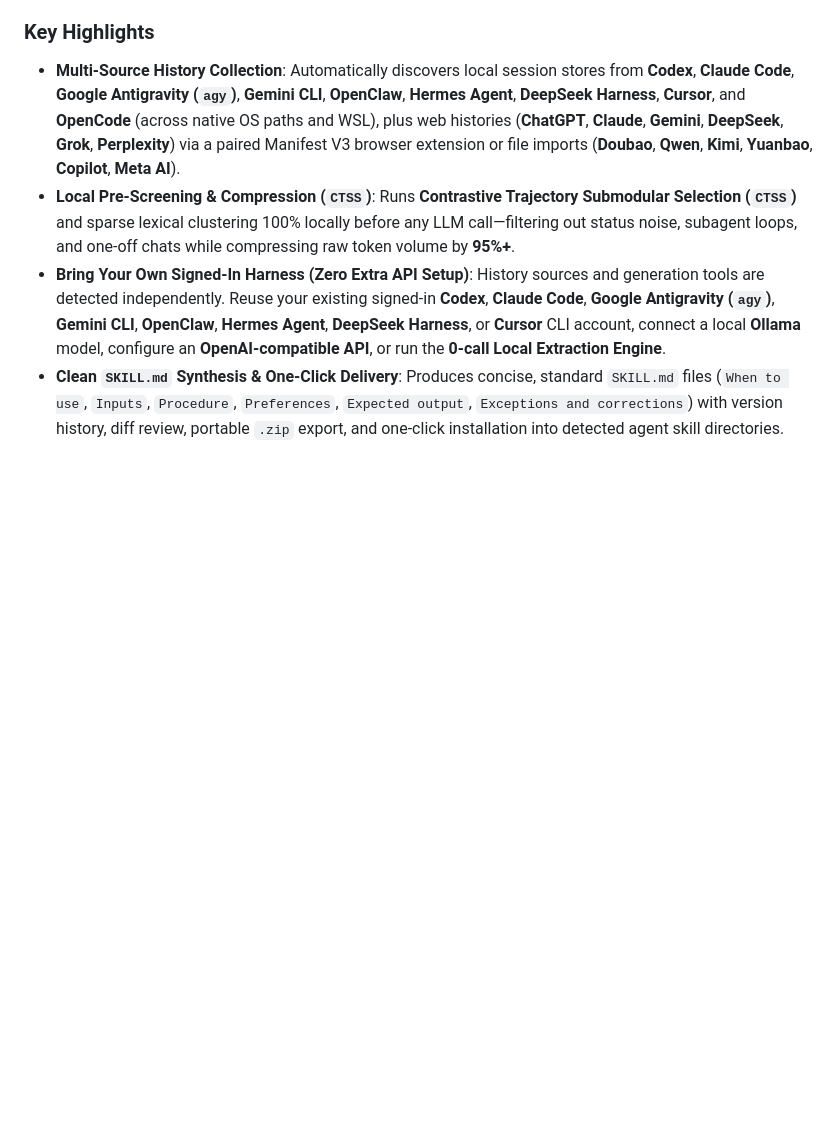
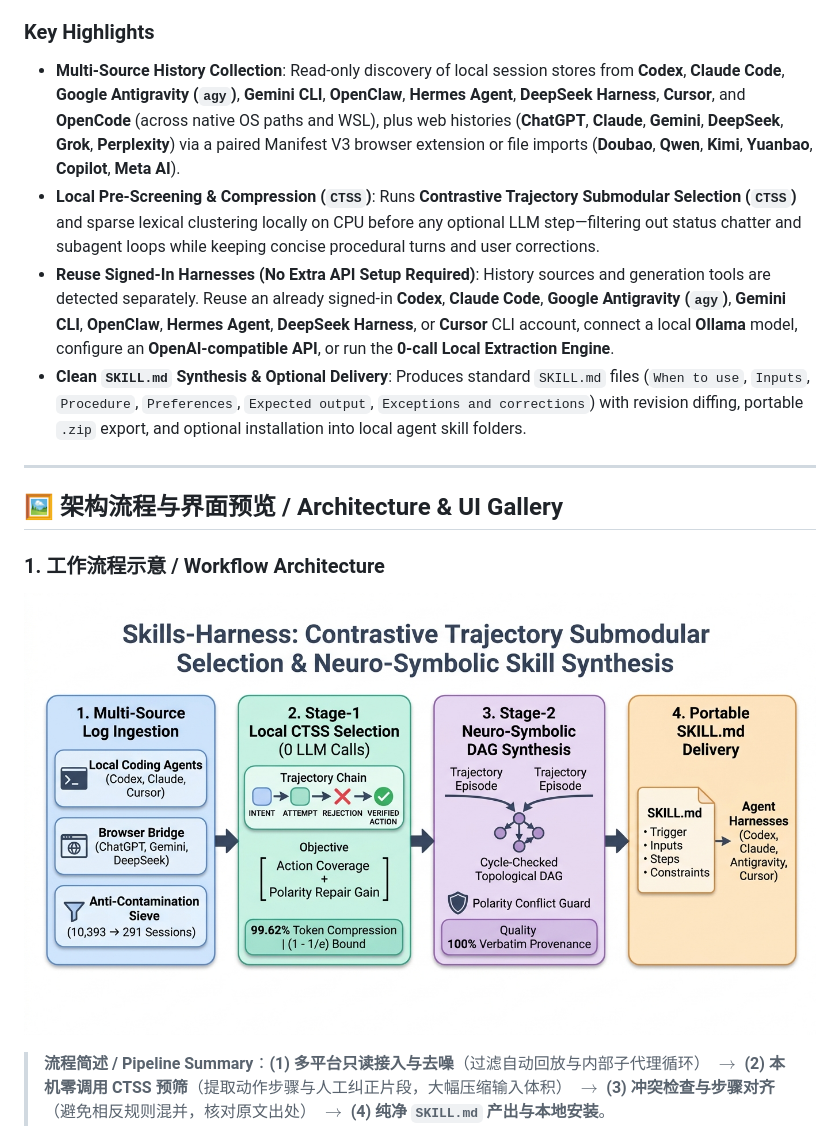
Before and after one commit to WYH302/skills-harness, a Markdown page: README.md, the part around one of its changes. GitHub-like rendering; pictures changed too: docs/images/framework-overview.jpg (added); blank space fills up the shorter version.

```diff
--- a/README.md
+++ b/README.md
@@ -44,6 +44,17 @@
 
 ### Key Highlights
-- **Multi-Source History Collection**: Automatically discovers local session stores from **Codex**, **Claude Code**, **Google Antigravity (`agy`)**, **Gemini CLI**, **OpenClaw**, **Hermes Agent**, **DeepSeek Harness**, **Cursor**, and **OpenCode** (across native OS paths and WSL), plus web histories (**ChatGPT**, **Claude**, **Gemini**, **DeepSeek**, **Grok**, **Perplexity**) via a paired Manifest V3 browser extension or file imports (**Doubao**, **Qwen**, **Kimi**, **Yuanbao**, **Copilot**, **Meta AI**).
-- **Local Pre-Screening & Compression (`CTSS`)**: Runs **Contrastive Trajectory Submodular Selection (`CTSS`)** and sparse lexical clustering 100% locally before any LLM call—filtering out status noise, subagent loops, and one-off chats while compressing raw token volume by **95%+**.
-- **Bring Your Own Signed-In Harness (Zero Extra API Setup)**: History sources and generation tools are detected independently. Reuse your existing signed-in **Codex**, **Claude Code**, **Google Antigravity (`agy`)**, **Gemini CLI**, **OpenClaw**, **Hermes Agent**, **DeepSeek Harness**, or **Cursor** CLI account, connect a local **Ollama** model, configure an **OpenAI-compatible API**, or run the **0-call Local Extraction Engine**.
-- **Clean `SKILL.md` Synthesis & One-Click Delivery**: Produces concise, standard `SKILL.md` files (`When to use`, `Inputs`, `Procedure`, `Preferences`, `Expected output`, `Exceptions and corrections`) with version history, diff review, portable `.zip` export, and one-click installation into detected agent skill directories.
+- **Multi-Source History Collection**: Read-only discovery of local session stores from **Codex**, **Claude Code**, **Google Antigravity (`agy`)**, **Gemini CLI**, **OpenClaw**, **Hermes Agent**, **DeepSeek Harness**, **Cursor**, and **OpenCode** (across native OS paths and WSL), plus web histories (**ChatGPT**, **Claude**, **Gemini**, **DeepSeek**, **Grok**, **Perplexity**) via a paired Manifest V3 browser extension or file imports (**Doubao**, **Qwen**, **Kimi**, **Yuanbao**, **Copilot**, **Meta AI**).
+- **Local Pre-Screening & Compression (`CTSS`)**: Runs **Contrastive Trajectory Submodular Selection (`CTSS`)** and sparse lexical clustering locally on CPU before any optional LLM step—filtering out status chatter and subagent loops while keeping concise procedural turns and user corrections.
+- **Reuse Signed-In Harnesses (No Extra API Setup Required)**: History sources and generation tools are detected separately. Reuse an already signed-in **Codex**, **Claude Code**, **Google Antigravity (`agy`)**, **Gemini CLI**, **OpenClaw**, **Hermes Agent**, **DeepSeek Harness**, or **Cursor** CLI account, connect a local **Ollama** model, configure an **OpenAI-compatible API**, or run the **0-call Local Extraction Engine**.
+- **Clean `SKILL.md` Synthesis & Optional Delivery**: Produces standard `SKILL.md` files (`When to use`, `Inputs`, `Procedure`, `Preferences`, `Expected output`, `Exceptions and corrections`) with revision diffing, portable `.zip` export, and optional installation into local agent skill folders.
+
+---
+
+## 🖼️ 架构流程与界面预览 / Architecture & UI Gallery
+
+### 1. 工作流程示意 / Workflow Architecture
+
+![Skills-Harness Workflow Overview](docs/images/framework-overview.jpg)
+
+> **流程简述 / Pipeline Summary**：**(1) 多平台只读接入与去噪**（过滤自动回放与内部子代理循环） $\rightarrow$ **(2) 本机零调用 CTSS 预筛**（提取动作步骤与人工纠正片段，大幅压缩输入体积） $\rightarrow$ **(3) 冲突检查与步骤对齐**（避免相反规则混并，核对原文出处） $\rightarrow$ **(4) 纯净 `SKILL.md` 产出与本地安装**。
+
```
Also changed, not shown: other parts of README.md (+17 -8 lines), README.en.md (+13 -3 lines), docs/images/assistants-picker-zh.png (added), docs/images/settings-privacy-zh.png (added), docs/images/sources-picker-zh.png (added), 1 other file.
